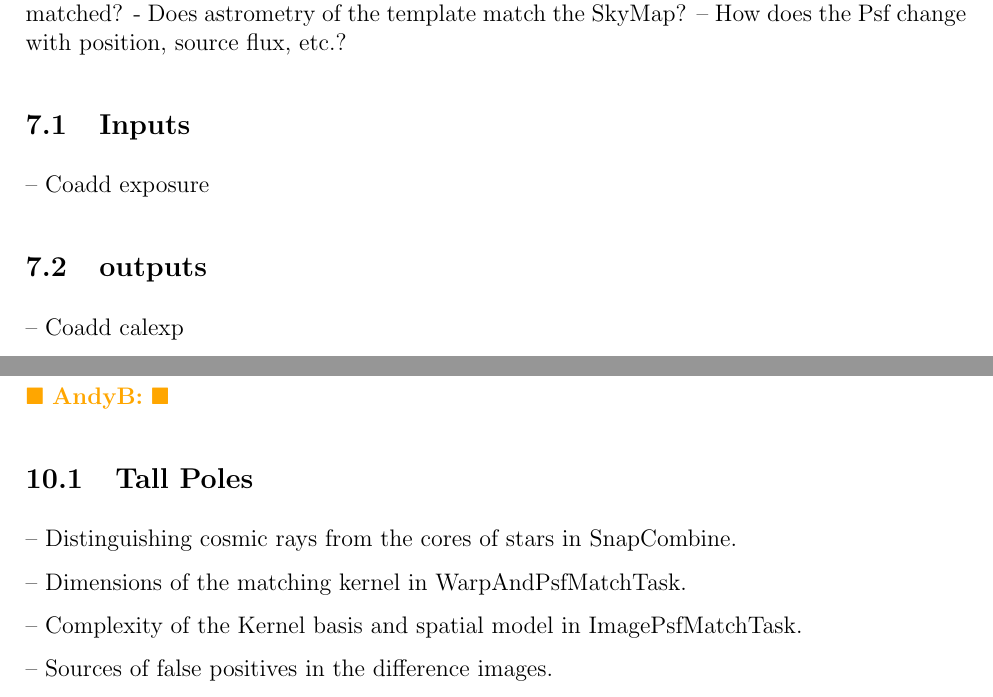
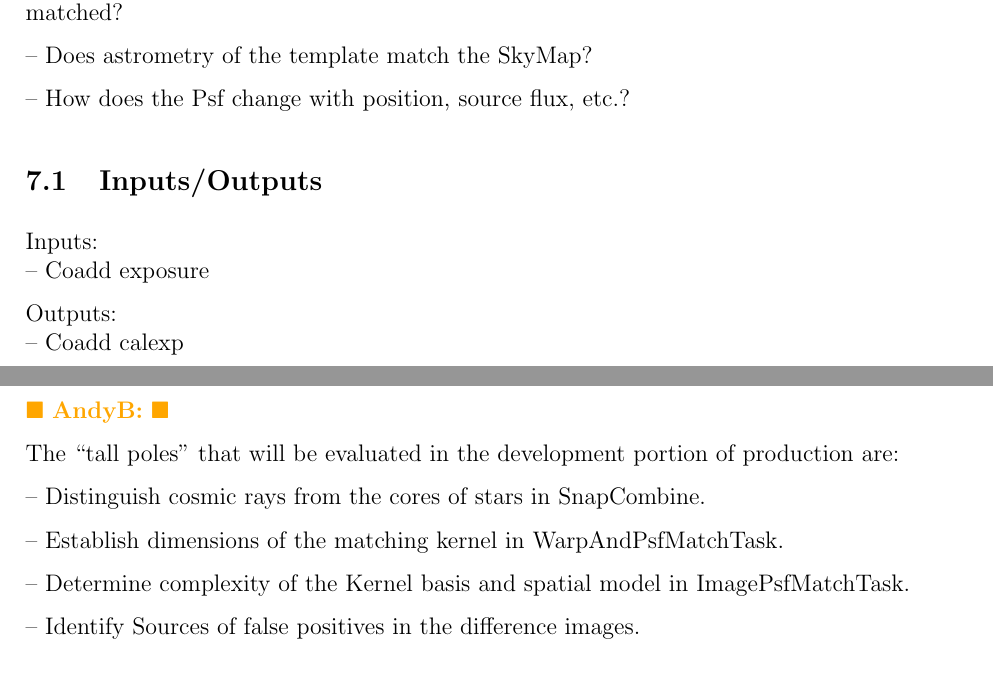
Before and after one commit to acbecker/W13doc, a LaTeX document (W13_ipp.tex): two parts of pages 25 and 34 of 37, joined at a grey line, cut so that both start at the same text. Compiled offline with pdfLaTeX.

Commit message:
More reguarizing the format of the sections.

```diff
--- a/W13_ipp.tex
+++ b/W13_ipp.tex
@@ -817,20 +817,20 @@ works. One source of such data is Psf-matched coadd temp exposures. \comment{pla
 \section{ProcessCoaddTask}
 We will be running calibration, detection and measurement on coadds to
 generate the data products necessary for QA and also to measure the Psf
-for matching science images to the template.
-
-With the outputs of the process coadd task we will answer questions including:
+for matching science images to the template.  With the outputs of the process coadd task we will answer questions including:
 
 -- Does the measured shape of the Psf match the input model Psf to which the template was matched?
-- Does astrometry of the template match the SkyMap?
+
+-- Does astrometry of the template match the SkyMap?
+
 -- How does the Psf change with position, source flux, etc.?
 
-\subsection{Inputs}
+\subsection{Inputs/Outputs}
 
+Inputs: \\
 -- Coadd exposure
 
-\subsection{outputs}
-
+Outputs:\\
 -- Coadd calexp
 
 -- Coadd exposure metadata
@@ -1170,15 +1171,15 @@ database ingestion, however.  The steps for the different phases of ingestion wi
 \clearpage
 \section{Summary} \becker
 
-\subsection{Tall Poles}
+The ``tall poles'' that will be evaluated in the development portion of production are:
 
--- Distinguishing cosmic rays from the cores of stars in SnapCombine.
+-- Distinguish cosmic rays from the cores of stars in SnapCombine.
 
--- Dimensions of the matching kernel in WarpAndPsfMatchTask.
+-- Establish dimensions of the matching kernel in WarpAndPsfMatchTask.
 
--- Complexity of the Kernel basis and spatial model in ImagePsfMatchTask.
+-- Determine complexity of the Kernel basis and spatial model in ImagePsfMatchTask.
 
--- Sources of false positives in the difference images.
+-- Identify Sources of false positives in the difference images.
 
 
 %%%%%%%
```
Also changed, not shown: W13_ipp.tex (11 more changed lines).
